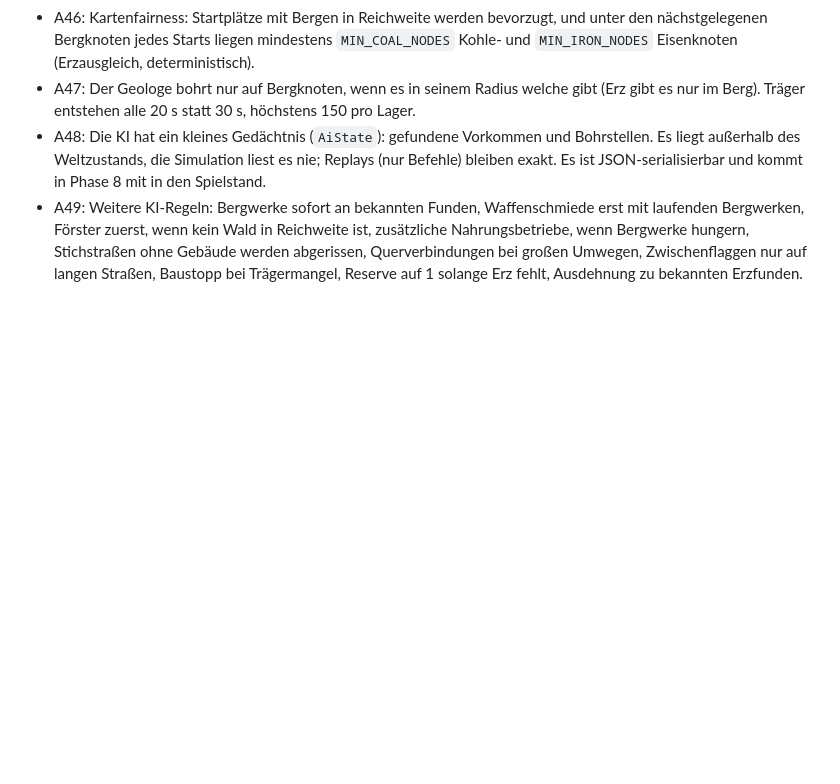
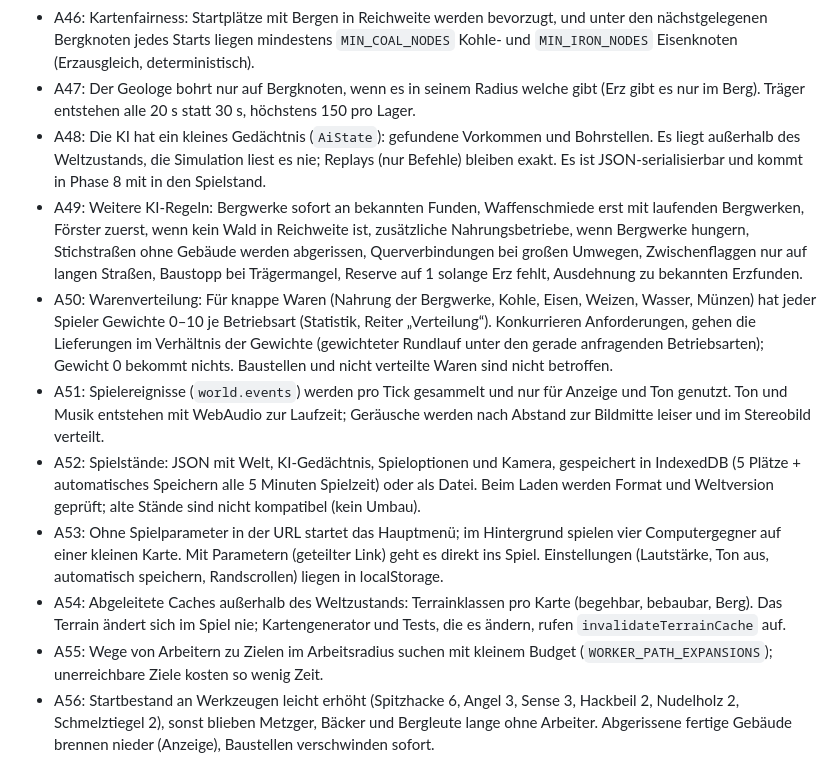
Before and after one commit to mhaack/something, a Markdown page: PLAN.md, the part around the change. Rendered like a GitHub page; blank space fills up the shorter version.

```diff
--- a/PLAN.md
+++ b/PLAN.md
@@ -231,3 +231,25 @@ STATUS.md und Commit.
   Bergwerke hungern, Stichstraßen ohne Gebäude werden abgerissen, Querverbindungen bei großen
   Umwegen, Zwischenflaggen nur auf langen Straßen, Baustopp bei Trägermangel, Reserve auf 1
   solange Erz fehlt, Ausdehnung zu bekannten Erzfunden.
+- A50: Warenverteilung: Für knappe Waren (Nahrung der Bergwerke, Kohle, Eisen, Weizen, Wasser,
+  Münzen) hat jeder Spieler Gewichte 0–10 je Betriebsart (Statistik, Reiter „Verteilung“).
+  Konkurrieren Anforderungen, gehen die Lieferungen im Verhältnis der Gewichte (gewichteter
+  Rundlauf unter den gerade anfragenden Betriebsarten); Gewicht 0 bekommt nichts. Baustellen und
+  nicht verteilte Waren sind nicht betroffen.
+- A51: Spielereignisse (`world.events`) werden pro Tick gesammelt und nur für Anzeige und Ton
+  genutzt. Ton und Musik entstehen mit WebAudio zur Laufzeit; Geräusche werden nach Abstand zur
+  Bildmitte leiser und im Stereobild verteilt.
+- A52: Spielstände: JSON mit Welt, KI-Gedächtnis, Spieloptionen und Kamera, gespeichert in
+  IndexedDB (5 Plätze + automatisches Speichern alle 5 Minuten Spielzeit) oder als Datei. Beim
+  Laden werden Format und Weltversion geprüft; alte Stände sind nicht kompatibel (kein Umbau).
+- A53: Ohne Spielparameter in der URL startet das Hauptmenü; im Hintergrund spielen vier
+  Computergegner auf einer kleinen Karte. Mit Parametern (geteilter Link) geht es direkt ins Spiel.
+  Einstellungen (Lautstärke, Ton aus, automatisch speichern, Randscrollen) liegen in localStorage.
+- A54: Abgeleitete Caches außerhalb des Weltzustands: Terrainklassen pro Karte (begehbar,
+  bebaubar, Berg). Das Terrain ändert sich im Spiel nie; Kartengenerator und Tests, die es ändern,
+  rufen `invalidateTerrainCache` auf.
+- A55: Wege von Arbeitern zu Zielen im Arbeitsradius suchen mit kleinem Budget
+  (`WORKER_PATH_EXPANSIONS`); unerreichbare Ziele kosten so wenig Zeit.
+- A56: Startbestand an Werkzeugen leicht erhöht (Spitzhacke 6, Angel 3, Sense 3, Hackbeil 2,
+  Nudelholz 2, Schmelztiegel 2), sonst blieben Metzger, Bäcker und Bergleute lange ohne Arbeiter.
+  Abgerissene fertige Gebäude brennen nieder (Anzeige), Baustellen verschwinden sofort.
```
Also changed, not shown: README.md (+9 -5 lines), STATUS.md (+29 -13 lines).
